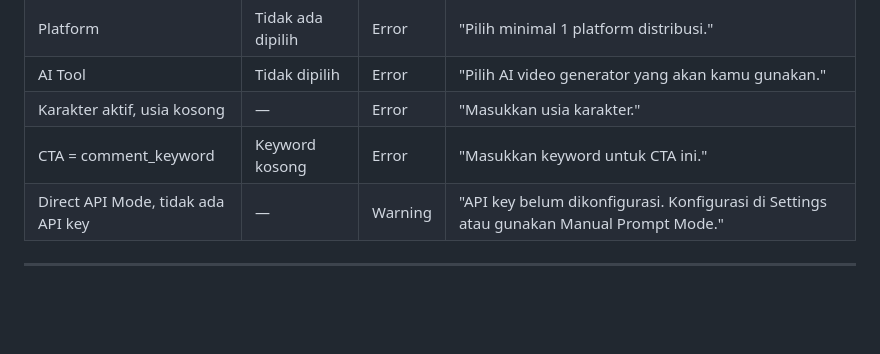
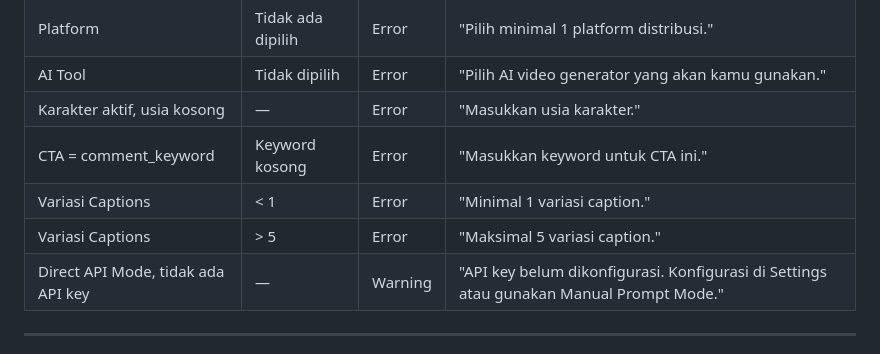
Before and after one commit to auradewig-cpu/viralframe, a Markdown page: ViralFrame_Studio_PRD_v5.0.md, the part around the change. Drawn GitHub-style; blank space fills up the shorter version.

Commit message:
docs: update PRD v5.1 validation table - add captionVariationCount rules

```diff
--- a/ViralFrame_Studio_PRD_v5.0.md
+++ b/ViralFrame_Studio_PRD_v5.0.md
@@ -1304,6 +1304,8 @@ Halaman settings dibagi dalam beberapa seksi:
 | AI Tool | Tidak dipilih | Error | "Pilih AI video generator yang akan kamu gunakan." |
 | Karakter aktif, usia kosong | — | Error | "Masukkan usia karakter." |
 | CTA = comment_keyword | Keyword kosong | Error | "Masukkan keyword untuk CTA ini." |
+| Variasi Captions | < 1 | Error | "Minimal 1 variasi caption." |
+| Variasi Captions | > 5 | Error | "Maksimal 5 variasi caption." |
 | Direct API Mode, tidak ada API key | — | Warning | "API key belum dikonfigurasi. Konfigurasi di Settings atau gunakan Manual Prompt Mode." |
 
 ---
```
